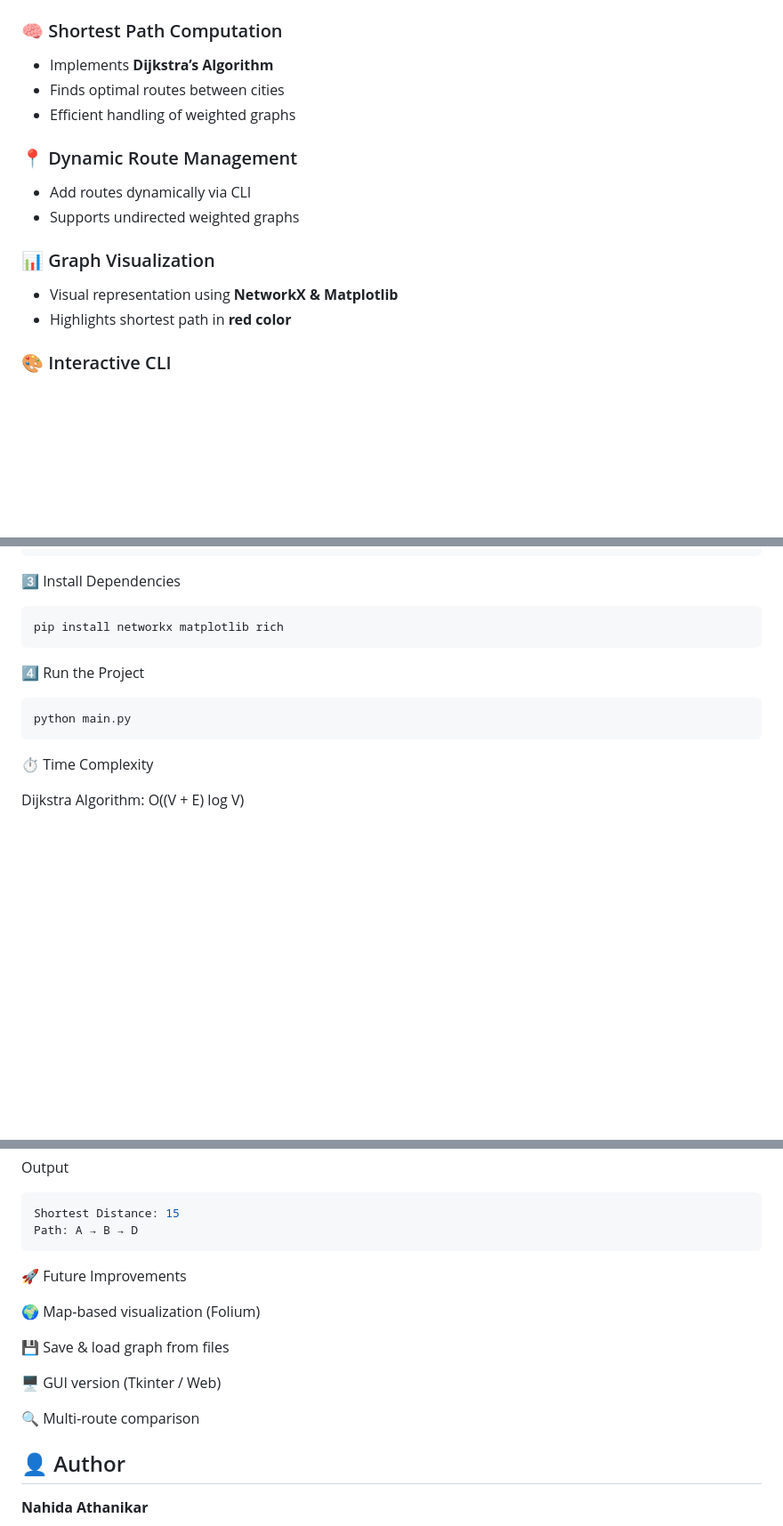
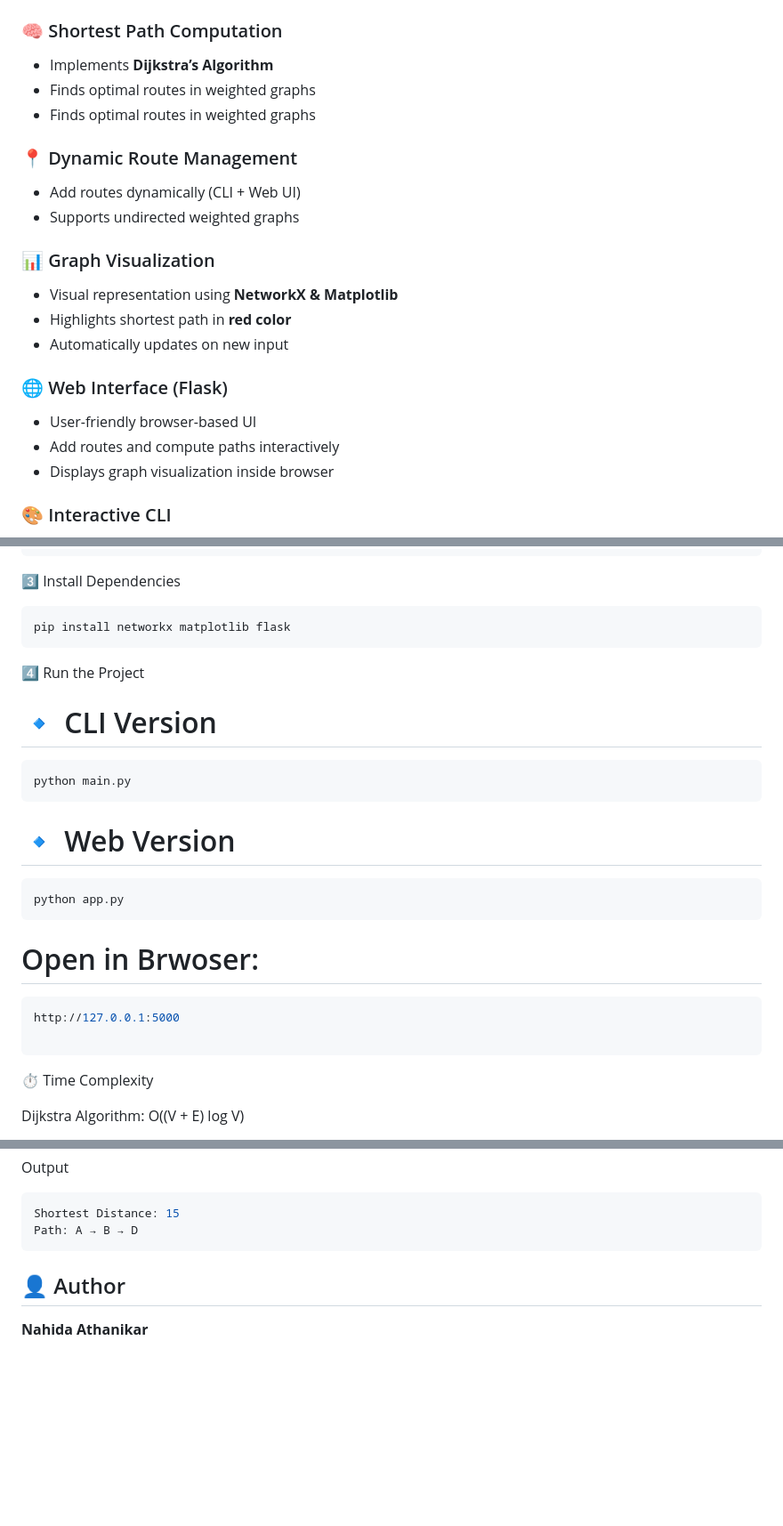
Before and after one commit to nahida-athanikar/Smart-Route-Optimizer, a Markdown page: README.md, 3 parts joined by grey strips. Shown at 89% size. Rendered like a GitHub page; blank space fills up the shorter version.

````diff
--- a/README.md
+++ b/README.md
@@ -24,16 +24,22 @@
 
 ### 🧠 Shortest Path Computation
 - Implements **Dijkstra’s Algorithm**
-- Finds optimal routes between cities
-- Efficient handling of weighted graphs
+- Finds optimal routes in weighted graphs
+- Finds optimal routes in weighted graphs
 
 ### 📍 Dynamic Route Management
-- Add routes dynamically via CLI
+- Add routes dynamically (CLI + Web UI)
 - Supports undirected weighted graphs
 
 ### 📊 Graph Visualization
 - Visual representation using **NetworkX & Matplotlib**
 - Highlights shortest path in **red color**
+- Automatically updates on new input
+
+### 🌐 Web Interface (Flask)
+- User-friendly browser-based UI
+- Add routes and compute paths interactively
+- Displays graph visualization inside browser
 
 ### 🎨 Interactive CLI
 - Styled terminal interface using **Rich**
@@ -122,14 +135,23 @@ python -m venv .venv
 
 3️⃣ Install Dependencies
 ```bash
-pip install networkx matplotlib rich
+pip install networkx matplotlib flask
 ```
 
 4️⃣ Run the Project
+# 🔹 CLI Version
 ```bash
 python main.py
 ```
+# 🔹 Web Version
+```bash
+python app.py
+```
+# Open in Brwoser:
+```bash
+http://127.0.0.1:5000
 
+```
 ⏱️ Time Complexity
 
 Dijkstra Algorithm: O((V + E) log V)
@@ -148,16 +170,6 @@ Shortest Distance: 15
 Path: A → B → D
 ```
 
-🚀 Future Improvements
-
-🌍 Map-based visualization (Folium)
-
-💾 Save & load graph from files
-
-🖥 GUI version (Tkinter / Web)
-
-🔍 Multi-route comparison
-
 
 ## 👤 Author
 
````
Also changed, not shown: other parts of README.md (+31 -24 lines).
